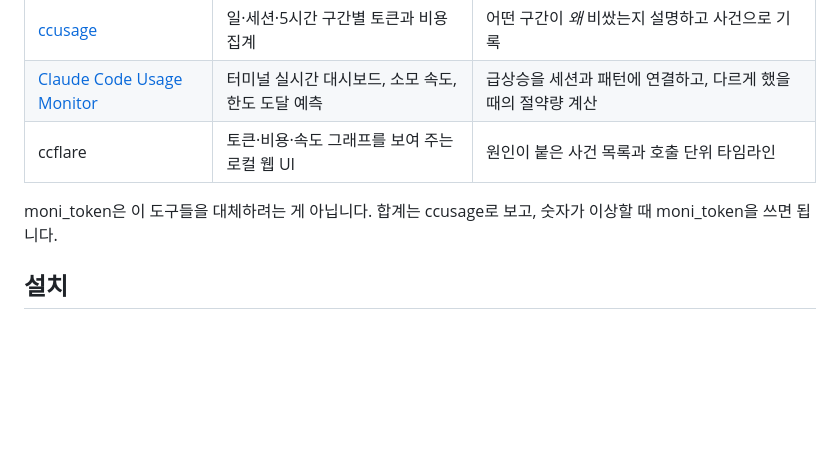
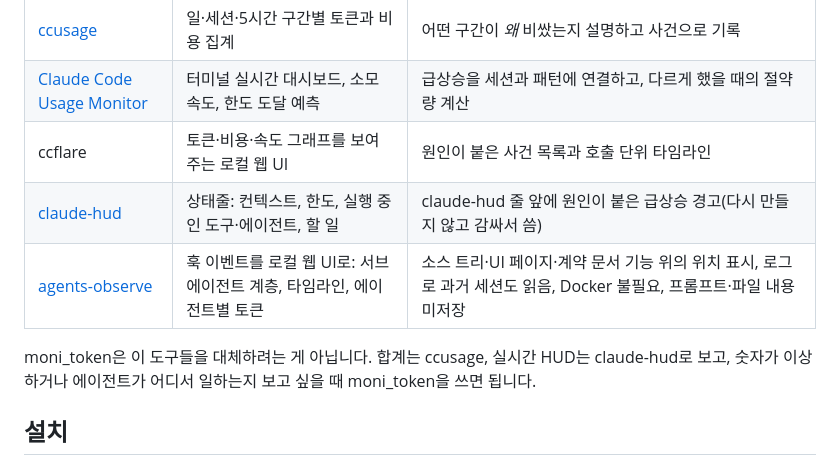
Before and after one commit to reddol18/moni_token, a Markdown page: README.ko.md, the part around one of its changes. Rendered like a GitHub page; blank space fills up the shorter version.

```diff
--- a/README.ko.md
+++ b/README.ko.md
@@ -52,8 +64,11 @@ moni_token은 Claude Code의 로컬 로그를 읽어서 이 질문에 답합니
 | [ccusage](https://github.com/ryoppippi/ccusage) | 일·세션·5시간 구간별 토큰과 비용 집계 | 어떤 구간이 *왜* 비쌌는지 설명하고 사건으로 기록 |
 | [Claude Code Usage Monitor](https://github.com/Maciek-roboblog/Claude-Code-Usage-Monitor) | 터미널 실시간 대시보드, 소모 속도, 한도 도달 예측 | 급상승을 세션과 패턴에 연결하고, 다르게 했을 때의 절약량 계산 |
 | ccflare | 토큰·비용·속도 그래프를 보여 주는 로컬 웹 UI | 원인이 붙은 사건 목록과 호출 단위 타임라인 |
+| [claude-hud](https://github.com/jarrodwatts/claude-hud) | 상태줄: 컨텍스트, 한도, 실행 중인 도구·에이전트, 할 일 | claude-hud 줄 앞에 원인이 붙은 급상승 경고(다시 만들지 않고 감싸서 씀) |
+| [agents-observe](https://github.com/simple10/agents-observe) | 훅 이벤트를 로컬 웹 UI로: 서브에이전트 계층, 타임라인, 에이전트별 토큰 | 소스 트리·UI 페이지·계약 문서 기능 위의 위치 표시, 로그로 과거 세션도 읽음, Docker 불필요, 프롬프트·파일 내용 미저장 |
 
-moni_token은 이 도구들을 대체하려는 게 아닙니다. 합계는 ccusage로 보고, 숫자가 이상할 때 moni_token을 쓰면 됩니다.
+moni_token은 이 도구들을 대체하려는 게 아닙니다. 합계는 ccusage, 실시간 HUD는 claude-hud로 보고, 숫자가 이상하거나
+에이전트가 어디서 일하는지 보고 싶을 때 moni_token을 쓰면 됩니다.
 
 ## 설치
 
```
Also changed, not shown: other parts of README.ko.md (+18 -2 lines), README.md (+22 -3 lines), docs/img/agent-map.png (added), 3 other files.
